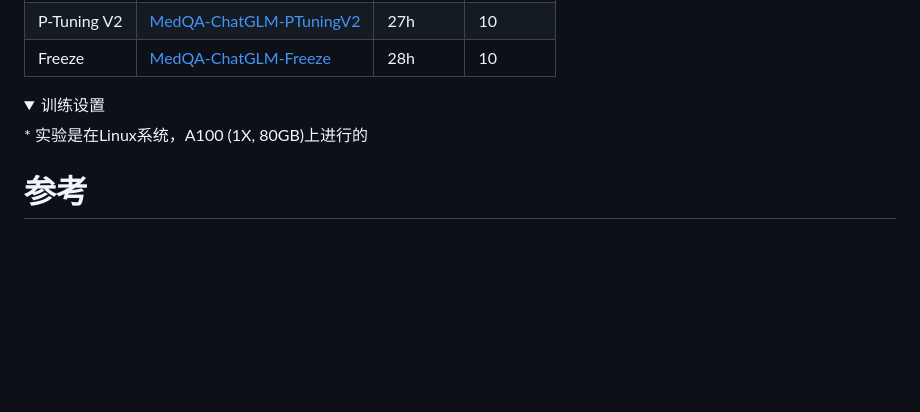
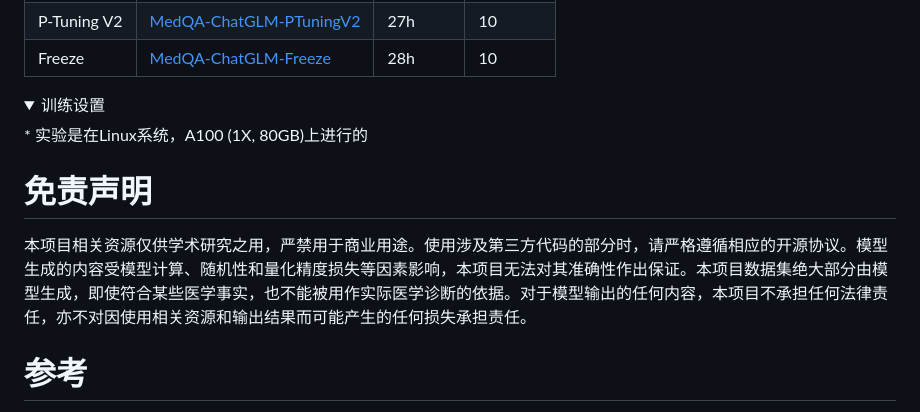
Before and after one commit to WangRongsheng/MedQA-ChatGLM, a Markdown page: README.md, the part around the change. GitHub-like rendering; folded sections open; blank space fills up the shorter version.

```diff
--- a/README.md
+++ b/README.md
@@ -93,6 +93,10 @@ CUDA_VISIBLE_DEVICES=0 python MedQA-ChatGLM/load_export_weights.py \
   <p>* 实验是在Linux系统，A100 (1X, 80GB)上进行的</p>
 </details>
 
+# 免责声明
+
+本项目相关资源仅供学术研究之用，严禁用于商业用途。使用涉及第三方代码的部分时，请严格遵循相应的开源协议。模型生成的内容受模型计算、随机性和量化精度损失等因素影响，本项目无法对其准确性作出保证。本项目数据集绝大部分由模型生成，即使符合某些医学事实，也不能被用作实际医学诊断的依据。对于模型输出的任何内容，本项目不承担任何法律责任，亦不对因使用相关资源和输出结果而可能产生的任何损失承担责任。
+
 # 参考
 
 1. https://github.com/zhangsheng93/cMedQA2
```
